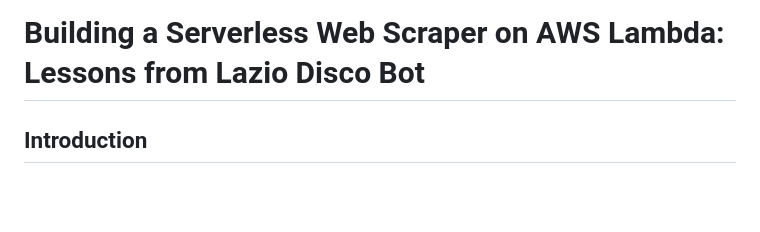
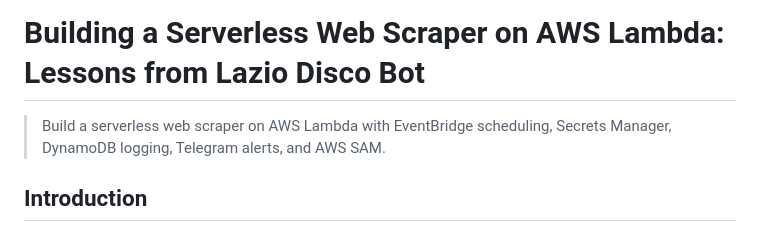
Before and after one commit to gambhirsharma/lazio-disco-bot, a Markdown page: docs/building-a-serverless-web-scraper-on-aws-lambda.md, the part around the change. Rendered like a GitHub page; blank space fills up the shorter version.

```diff
--- a/docs/building-a-serverless-web-scraper-on-aws-lambda.md
+++ b/docs/building-a-serverless-web-scraper-on-aws-lambda.md
@@ -1,4 +1,6 @@
 # Building a Serverless Web Scraper on AWS Lambda: Lessons from Lazio Disco Bot
+
+> Build a serverless web scraper on AWS Lambda with EventBridge scheduling, Secrets Manager, DynamoDB logging, Telegram alerts, and AWS SAM.
 
 ## Introduction
 
```
Also changed, not shown: docs/aws-builder-article-prompt.md (added, +116 -0 lines), docs/building-a-serverless-web-scraper-on-aws-lambda-short.md (added, +232 -0 lines).
